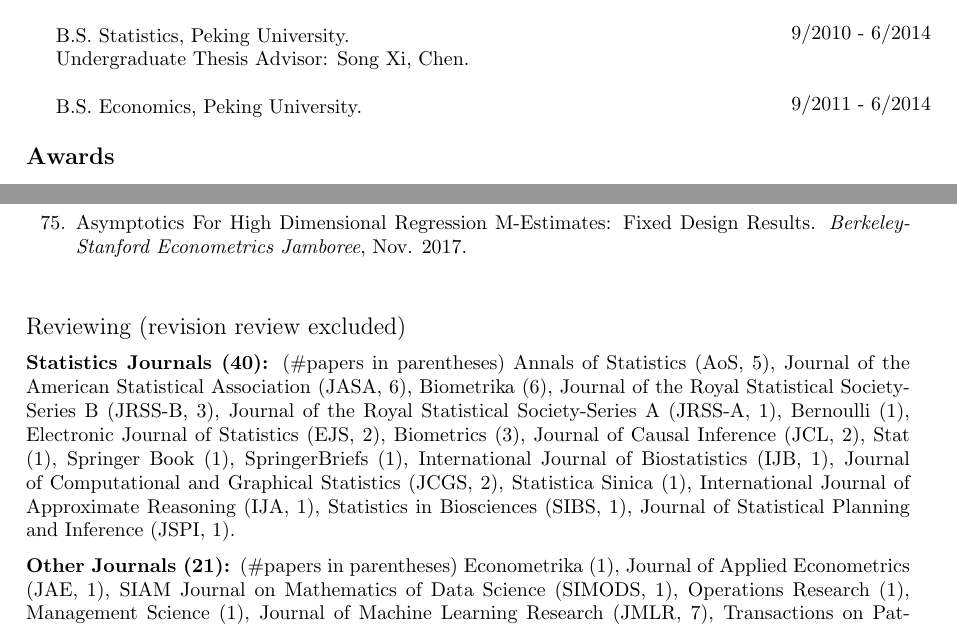
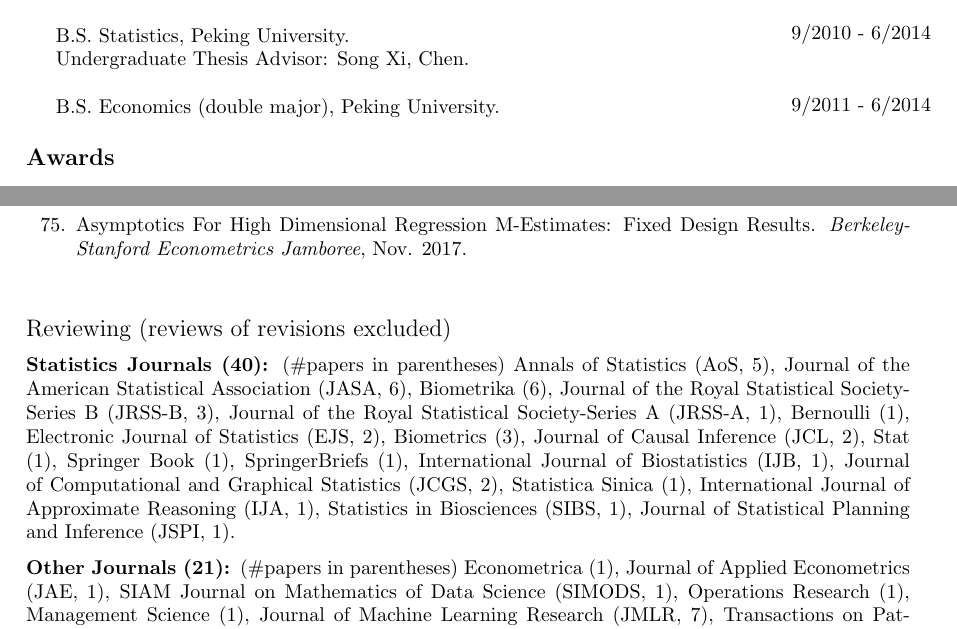
Before and after one commit to sxyyj0603/sxyyj0603.github.io, a LaTeX CV (CV_Lihua_Lei.tex): two parts of pages 1 and 8 of 8, joined at a grey line, cut so that both start at the same text. Compiled offline with pdfLaTeX.

Commit message:
new update Wed Mar  2 12:59:31 PST 2022

```diff
--- a/CV_Lihua_Lei.tex
+++ b/CV_Lihua_Lei.tex
@@ -54,7 +54,7 @@ Advisors: Peter, J. Bickel, and Michael, I. Jordan.\\
 \noindent B.S. Statistics, Peking University. \\
 Undergraduate Thesis Advisor: Song Xi, Chen.\\
 
-\noindent B.S. Economics, Peking University.
+\noindent B.S. Economics (double major), Peking University.
 
 \end{minipage}\hfill
 \begin{minipage}{0.34\linewidth}
@@ -335,14 +344,14 @@ Stochastic optimization; Econometrics
 % \newpage
 \vspace{3mm}
 \begin{large}
-\noindent Reviewing (revision review excluded)
+\noindent Reviewing (reviews of revisions excluded)
 \end{large}
 
 \vspace{2mm}
 \noindent \textbf{Statistics Journals (40): }(\#papers in parentheses) Annals of Statistics (AoS, 5), Journal of the American Statistical Association (JASA, 6), Biometrika (6), Journal of the Royal Statistical Society-Series B (JRSS-B, 3), Journal of the Royal Statistical Society-Series A (JRSS-A, 1), Bernoulli (1), Electronic Journal of Statistics (EJS, 2), Biometrics (3), Journal of Causal Inference (JCL, 2), Stat (1), Springer Book (1), SpringerBriefs (1), International Journal of Biostatistics (IJB, 1), Journal of Computational and Graphical Statistics (JCGS, 2), Statistica Sinica (1), International Journal of Approximate Reasoning (IJA, 1), Statistics in Biosciences (SIBS, 1), Journal of Statistical Planning and Inference (JSPI, 1).
 
 \vspace{2mm}
-\noindent \textbf{Other Journals (21): }(\#papers in parentheses) Econometrika (1), Journal of Applied Econometrics (JAE, 1), SIAM Journal on Mathematics of Data Science (SIMODS, 1), Operations Research (1), Management Science (1), Journal of Machine Learning Research (JMLR, 7), Transactions on Pattern Analysis and Machine Intelligence (TPAMI, 3), Computational Optimization and Applications (COAP, 1), Optimization Methods and Software (GOMS, 1), Artificial Intelligence (1), Information and Inference: A Journal of the IMA (IMAIAI, 1), Vietnam Journal of Mathematics (VJOM, 1), IEEE Transactions on Information Theory (1).
+\noindent \textbf{Other Journals (21): }(\#papers in parentheses) Econometrica (1), Journal of Applied Econometrics (JAE, 1), SIAM Journal on Mathematics of Data Science (SIMODS, 1), Operations Research (1), Management Science (1), Journal of Machine Learning Research (JMLR, 7), Transactions on Pattern Analysis and Machine Intelligence (TPAMI, 3), Computational Optimization and Applications (COAP, 1), Optimization Methods and Software (GOMS, 1), Artificial Intelligence (1), Information and Inference: A Journal of the IMA (IMAIAI, 1), Vietnam Journal of Mathematics (VJOM, 1), IEEE Transactions on Information Theory (1).
 
 \vspace{2mm}
 \noindent \textbf{Conferences: }(year in parentheses) ICML (2019, 2020, 2021), NeurlPS (2019, 2020, 2021), COLT (2019, 2020, 2021), AISTATS (2019), UAI (2020, 2021)
```
Also changed, not shown: CV_Lihua_Lei.pdf, CV_Lihua_Lei.tex (13 more changed lines), 4 other files.
